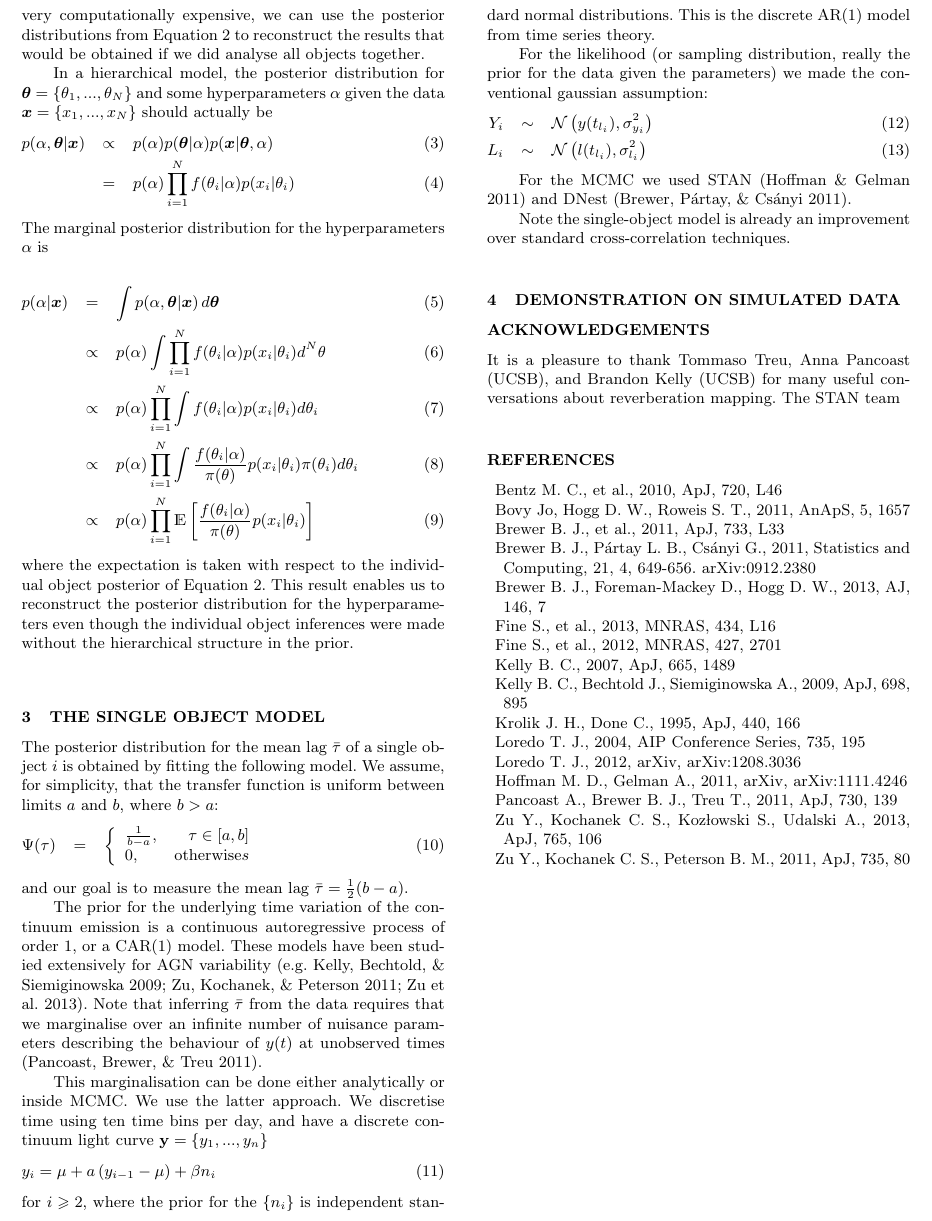
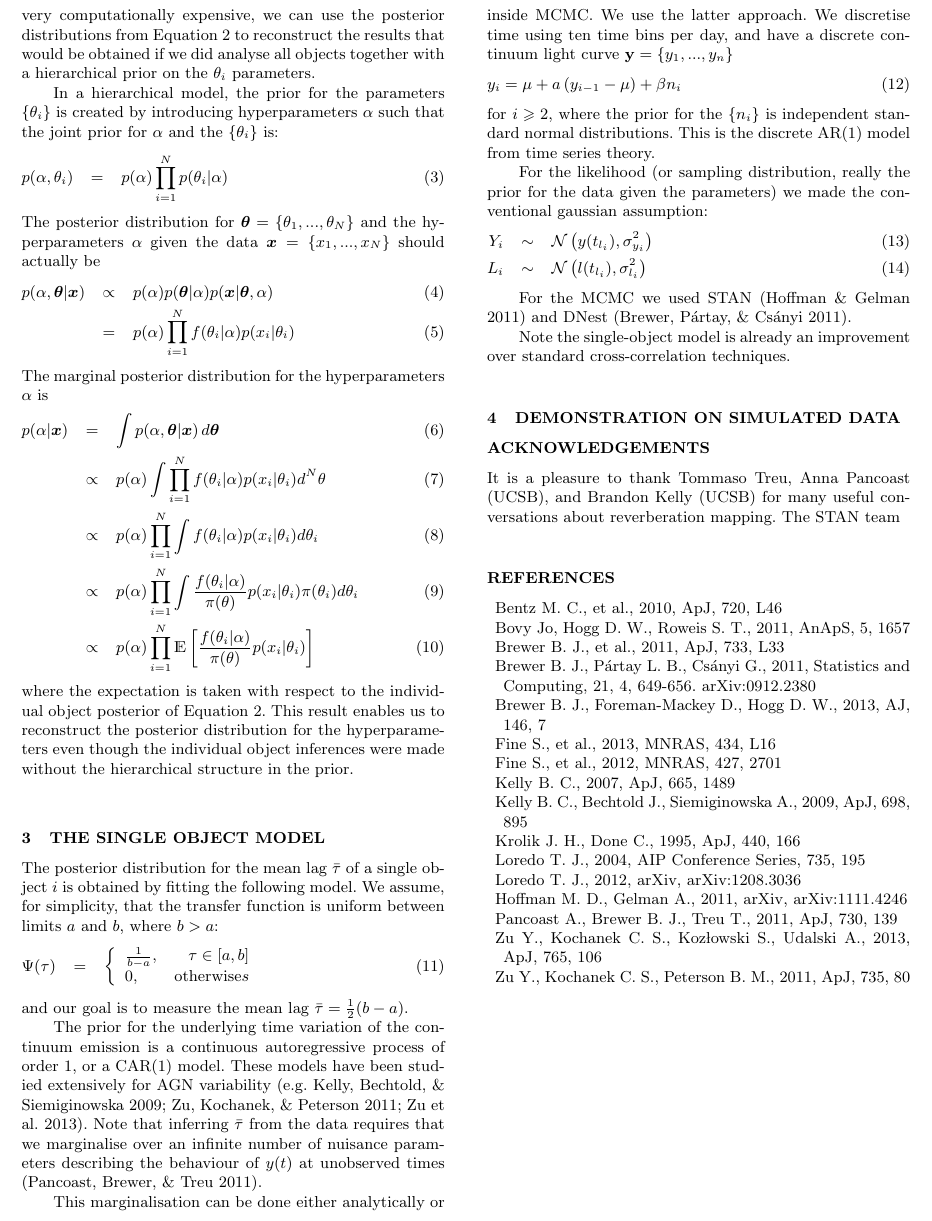
Before and after one commit to eggplantbren/RMHB, a LaTeX paper (Paper/ms.tex): part of page 2 of 2, cut so that both start at the same text. Compiled offline with LaTeX, dvips and Ghostscript; a LaTeX package or settings file that is missing is left out.

Commit message:
Talk about the hierarchical prior

```diff
--- a/Paper/ms.tex
+++ b/Paper/ms.tex
@@ -115,10 +115,16 @@ on each object $i$, all using a common prior $\pi(\theta_i)$. Rather than
 analysing all objects together, which can be very computationally expensive,
 we can use the posterior distributions from Equation~\ref{eq:individual}
 to reconstruct the results that would be obtained if we did analyse all
-objects together.
+objects together with a hierarchical prior on the $\theta_i$ parameters.
 
-In a hierarchical model, the posterior distribution for
-$\btheta = \{\theta_1, ..., \theta_N\}$ and some hyperparameters $\alpha$
+In a hierarchical model, the prior for the parameters $\{\theta_i\}$ is created
+by introducing hyperparameters $\alpha$ such that the joint prior for $\alpha$
+and the $\{\theta_i\}$ is:
+\begin{eqnarray}
+p(\alpha, \theta_i) &=& p(\alpha)\prod_{i=1}^N p(\theta_i | \alpha)
+\end{eqnarray}
+The posterior distribution for
+$\btheta = \{\theta_1, ..., \theta_N\}$ and the hyperparameters $\alpha$
 given the data
 $\bx = \{x_1, ..., x_N\}$
 should actually be
```
Also changed, not shown: Paper/ms.tex (1 more changed lines).
